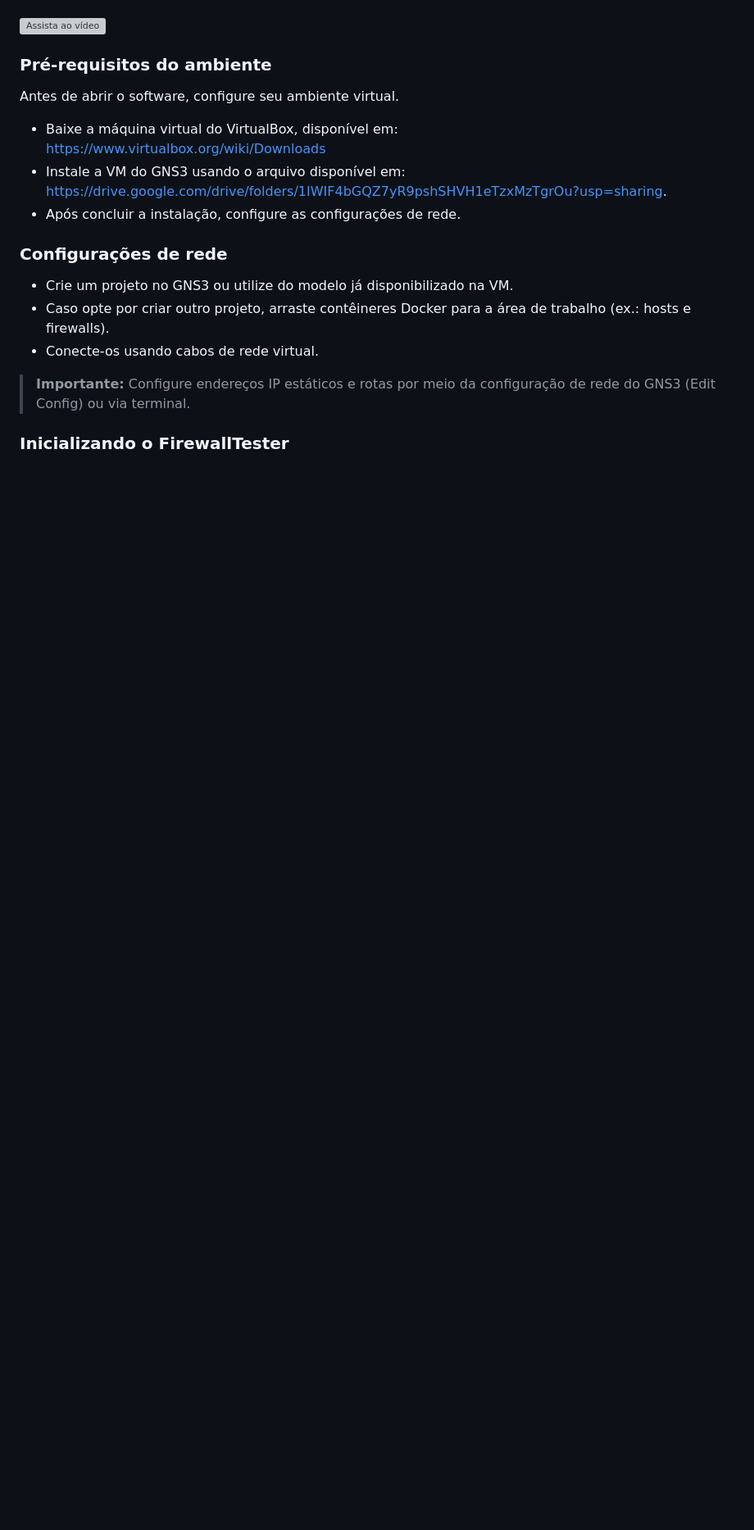
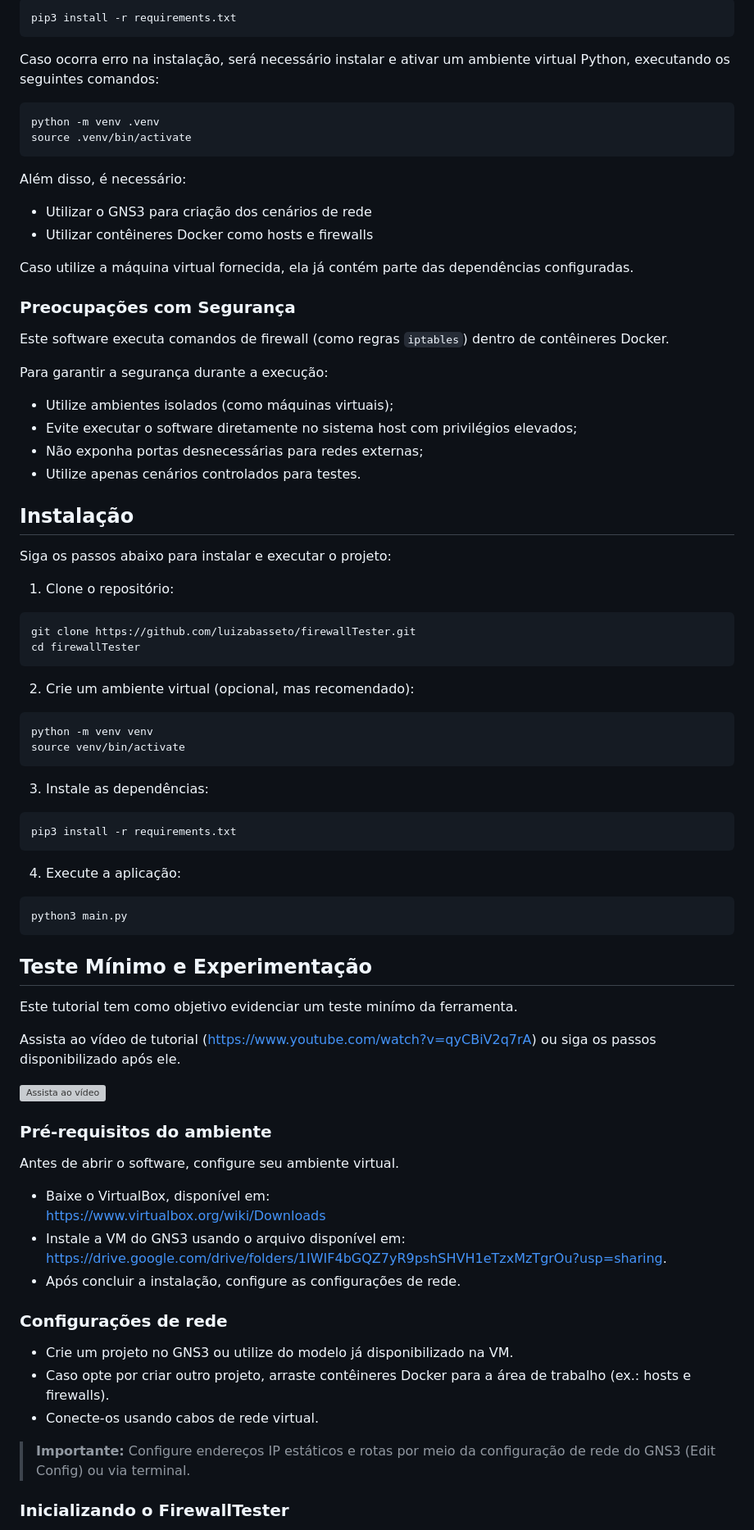
Before and after one commit to luizabasseto/firewallTester, a Markdown page: README.md, the part around one of its changes. Shown at 82% size. Rendered like a GitHub page; blank space fills up the shorter version; grey boxes are pictures that could not be loaded.

````diff
--- a/README.md
+++ b/README.md
@@ -44,3 +72,69 @@ Assista ao vídeo de tutorial (https://www.youtube.com/watch?v=qyCBiV2q7rA) ou s
+```bash
+pip3 install -r requirements.txt
+```
+Caso ocorra erro na instalação, será necessário instalar e ativar um ambiente virtual Python, executando os seguintes comandos:
+
+```bash
+python -m venv .venv
+source .venv/bin/activate
+```
+
+Além disso, é necessário:
+
+* Utilizar o GNS3 para criação dos cenários de rede
+* Utilizar contêineres Docker como hosts e firewalls
+
+Caso utilize a máquina virtual fornecida, ela já contém parte das dependências configuradas.
+
+
+### Preocupações com Segurança
+
+Este software executa comandos de firewall (como regras `iptables`) dentro de contêineres Docker.
+
+Para garantir a segurança durante a execução:
+
+* Utilize ambientes isolados (como máquinas virtuais);
+* Evite executar o software diretamente no sistema host com privilégios elevados;
+* Não exponha portas desnecessárias para redes externas;
+* Utilize apenas cenários controlados para testes.
+
+
+## Instalação
+
+Siga os passos abaixo para instalar e executar o projeto:
+
+1. Clone o repositório:
+
+```bash
+git clone https://github.com/luizabasseto/firewallTester.git
+cd firewallTester
+```
+
+2. Crie um ambiente virtual (opcional, mas recomendado):
+
+```bash
+python -m venv venv
+source venv/bin/activate
+```
+
+3. Instale as dependências:
+
+```bash
+pip3 install -r requirements.txt
+```
+
+4. Execute a aplicação:
+
+```bash
+python3 main.py
+```
+
+
+## Teste Mínimo e Experimentação
+
+Este tutorial tem como objetivo evidenciar um teste minímo da ferramenta.
+
+Assista ao vídeo de tutorial (https://www.youtube.com/watch?v=qyCBiV2q7rA) ou siga os passos disponibilizado após ele.
 
 [![Assista ao vídeo](https://img.youtube.com/vi/qyCBiV2q7rA/0.jpg)](https://www.youtube.com/watch?v=qyCBiV2q7rA)
 
@@ -48,7 +142,7 @@ Assista ao vídeo de tutorial (https://www.youtube.com/watch?v=qyCBiV2q7rA) ou s
 
 Antes de abrir o software, configure seu ambiente virtual.
 
-- Baixe a máquina virtual do VirtualBox, disponível em:
+- Baixe o VirtualBox, disponível em:
   https://www.virtualbox.org/wiki/Downloads
 - Instale a VM do GNS3 usando o arquivo disponível em: https://drive.google.com/drive/folders/1IWIF4bGQZ7yR9pshSHVH1eTzxMzTgrOu?usp=sharing.
 - Após concluir a instalação, configure as configurações de rede.
````
Also changed, not shown: other parts of README.md (+77 -25 lines).
